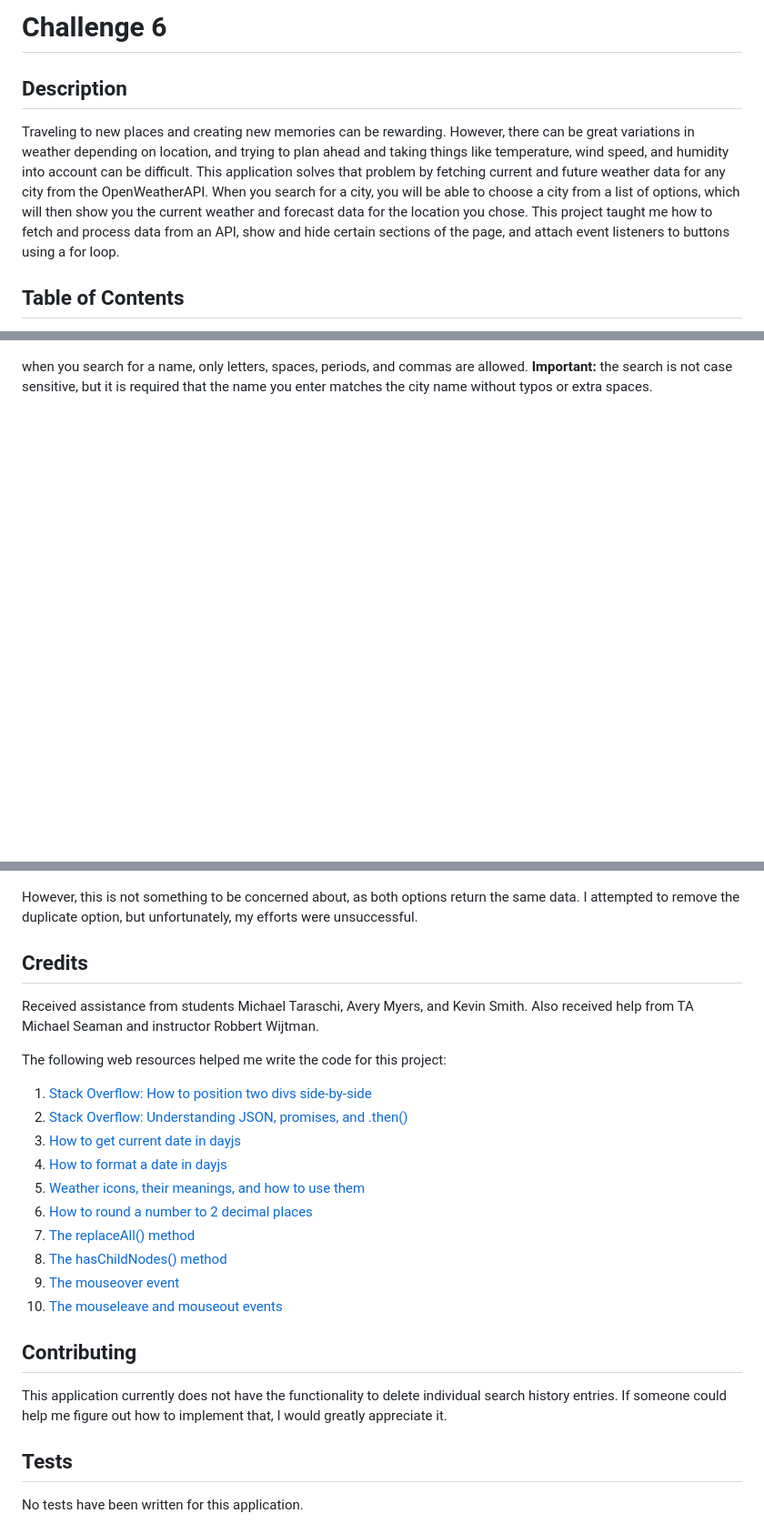
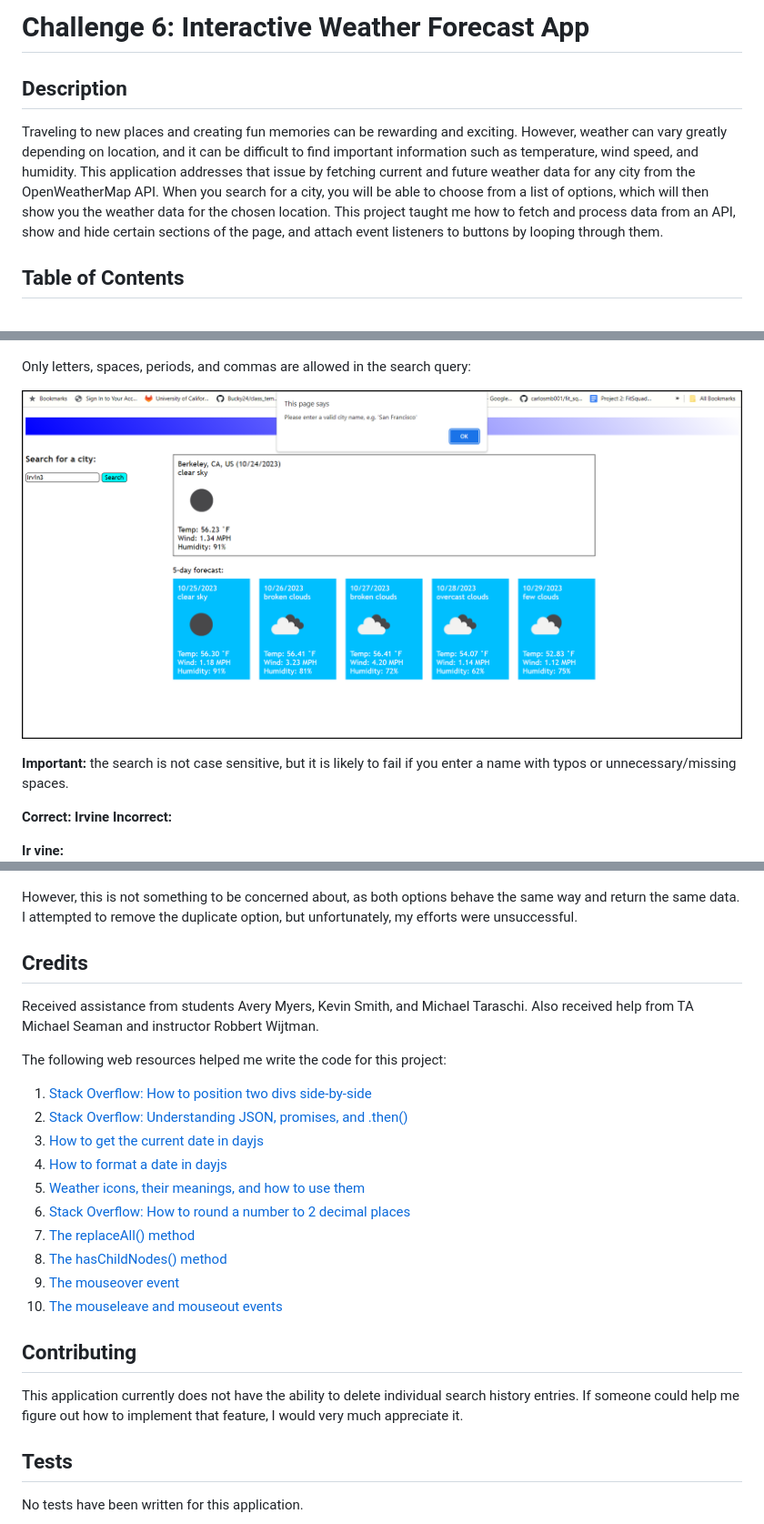
Before and after one commit to GimmeKitties711/challenge_6-interactive_weather_forecast_app, a Markdown page: README.md, 3 parts joined by grey strips. Shown: that part at 91% size. GitHub-like rendering; pictures changed too: Assets/Images/please_enter_a_valid_city_name.png (added); blank space fills up the shorter version.

```diff
--- a/README.md
+++ b/README.md
@@ -1,7 +1,7 @@
-# Challenge 6
+# Challenge 6: Interactive Weather Forecast App
 
 ## Description
-Traveling to new places and creating new memories can be rewarding. However, there can be great variations in weather depending on location, and trying to plan ahead and taking things like temperature, wind speed, and humidity into account can be difficult. This application solves that problem by fetching current and future weather data for any city from the OpenWeatherAPI. When you search for a city, you will be able to choose a city from a list of options, which will then show you the current weather and forecast data for the location you chose. This project taught me how to fetch and process data from an API, show and hide certain sections of the page, and attach event listeners to buttons using a for loop.
+Traveling to new places and creating fun memories can be rewarding and exciting. However, weather can vary greatly depending on location, and it can be difficult to find important information such as temperature, wind speed, and humidity. This application addresses that issue by fetching current and future weather data for any city from the OpenWeatherMap API. When you search for a city, you will be able to choose from a list of options, which will then show you the weather data for the chosen location. This project taught me how to fetch and process data from an API, show and hide certain sections of the page, and attach event listeners to buttons by looping through them.
 
 ## Table of Contents
 - [Description](#description)
@@ -25,7 +25,15 @@ but if you don't have any previous searches, `Berkeley, CA` is loaded by default
 
 ![Forecast page with no search history](Assets/Images/forecast_page_no_search_history.png)
 
-when you search for a name, only letters, spaces, periods, and commas are allowed. **Important:** the search is not case sensitive, but it is required that the name you enter matches the city name without typos or extra spaces.
+Only letters, spaces, periods, and commas are allowed in the search query:
 
+![Please enter a valid city name](Assets/Images/please_enter_a_valid_city_name.png)
+
+**Important:** the search is not case sensitive, but it is likely to fail if you enter a name with typos or unnecessary/missing spaces.
+
+**Correct: Irvine**
+**Incorrect:**
+
+**Ir vine:**
 ![No results found because of typo (space)](Assets/Images/no_results_found_space_typo.png)
 
@@ -49,26 +58,26 @@ A link the the deployed application can be found [here](insert link here)
 
 ![Two results for Reno Georgia](Assets/Images/special_case_two_reno_georgia.png)
 
-However, this is not something to be concerned about, as both options return the same data. I attempted to remove the duplicate option, but unfortunately, my efforts were unsuccessful.
+However, this is not something to be concerned about, as both options behave the same way and return the same data. I attempted to remove the duplicate option, but unfortunately, my efforts were unsuccessful.
 
 ## Credits
-Received assistance from students Michael Taraschi, Avery Myers, and Kevin Smith. Also received help from TA Michael Seaman and instructor Robbert Wijtman.
+Received assistance from students Avery Myers, Kevin Smith, and Michael Taraschi. Also received help from TA Michael Seaman and instructor Robbert Wijtman.
 
 The following web resources helped me write the code for this project:
 
 1. [Stack Overflow: How to position two divs side-by-side](https://stackoverflow.com/questions/5387392/how-to-get-these-two-divs-side-by-side)
 2. [Stack Overflow: Understanding JSON, promises, and .then()](https://stackoverflow.com/questions/37555031/why-does-json-return-a-promise-but-not-when-it-passes-through-then)
-3. [How to get current date in dayjs](https://day.js.org/docs/en/parse/now)
+3. [How to get the current date in dayjs](https://day.js.org/docs/en/parse/now)
 4. [How to format a date in dayjs](https://day.js.org/docs/en/display/format)
 5. [Weather icons, their meanings, and how to use them](https://openweathermap.org/weather-conditions)
-6. [How to round a number to 2 decimal places](https://stackoverflow.com/questions/11832914/how-to-round-to-at-most-2-decimal-places-if-necessary)
+6. [Stack Overflow: How to round a number to 2 decimal places](https://stackoverflow.com/questions/11832914/how-to-round-to-at-most-2-decimal-places-if-necessary)
 7. [The replaceAll() method](https://developer.mozilla.org/en-US/docs/Web/JavaScript/Reference/Global_Objects/String/replaceAll)
 8. [The hasChildNodes() method](https://developer.mozilla.org/en-US/docs/Web/API/Node/hasChildNodes)
 9. [The mouseover event](https://developer.mozilla.org/en-US/docs/Web/API/Element/mouseover_event)
 10. [The mouseleave and mouseout events](https://developer.mozilla.org/en-US/docs/Web/API/Element/mouseleave_event)
 
 ## Contributing
-This application currently does not have the functionality to delete individual search history entries. If someone could help me figure out how to implement that, I would greatly appreciate it.
+This application currently does not have the ability to delete individual search history entries. If someone could help me figure out how to implement that feature, I would very much appreciate it.
 
 ## Tests
 No tests have been written for this application.
```
Also changed, not shown: other parts of README.md (+8 -7 lines), 1 other file.
